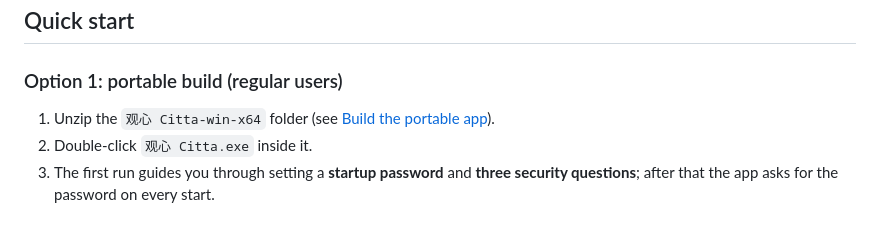
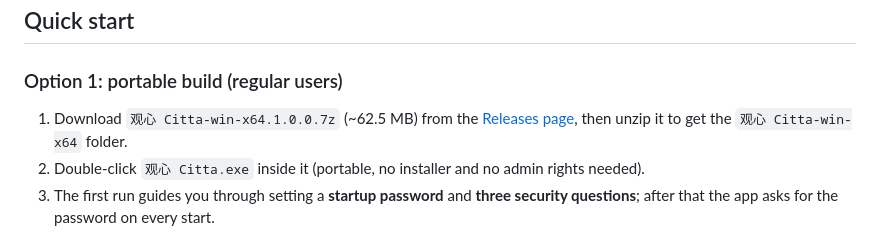
Before and after one commit to AmberSword258/citta-diary, a Markdown page: README.en.md, the part around one of its changes. GitHub-like rendering.

```diff
--- a/README.en.md
+++ b/README.en.md
@@ -125,8 +127,8 @@ It is meant for people who want journalling to become a long-term habit without
 
 ### Option 1: portable build (regular users)
 
-1. Unzip the `观心 Citta-win-x64` folder (see [Build the portable app](#build-the-portable-app)).
-2. Double-click `观心 Citta.exe` inside it.
+1. Download `观心 Citta-win-x64.1.0.0.7z` (~62.5 MB) from the [Releases page](https://github.com/AmberSword258/citta-diary/releases/latest), then unzip it to get the `观心 Citta-win-x64` folder.
+2. Double-click `观心 Citta.exe` inside it (portable, no installer and no admin rights needed).
 3. The first run guides you through setting a **startup password** and **three security questions**; after that the app asks for the password on every start.
 
 Diary data is not kept in the program folder — it is written to `%APPDATA%\观心 Citta`, and the "open data directory" button in Settings takes you straight there.
```
Also changed, not shown: other parts of README.en.md (+2 -0 lines), README.md (+5 -2 lines).
